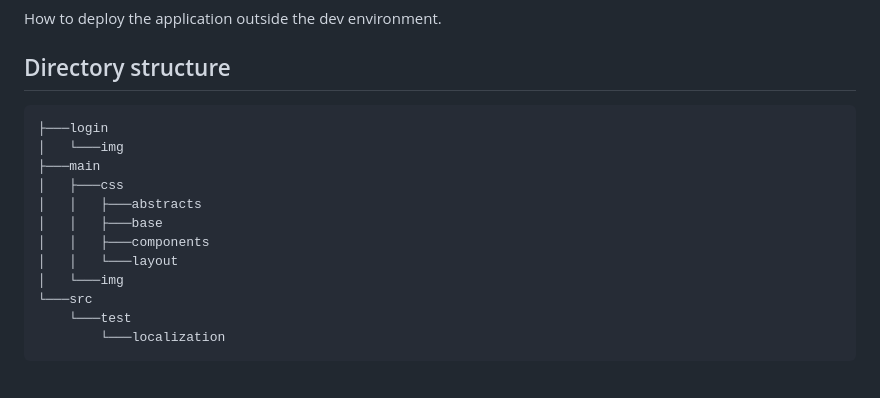
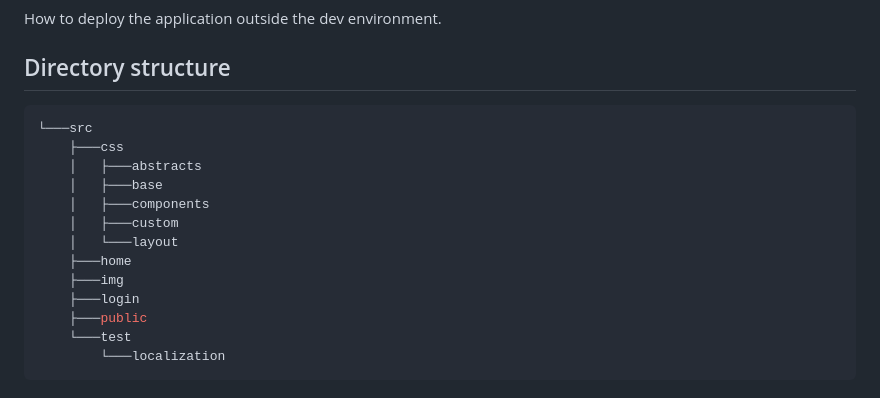
Before and after one commit to CPNV-ES/planes-store, a Markdown page: README.md, the part around the change. GitHub-like rendering.

Commit message:
docs: rewrote the folder architecture

````diff
--- a/README.md
+++ b/README.md
@@ -68,16 +68,17 @@ How to deploy the application outside the dev environment.
 ## Directory structure
 
 ```shell
-├───login
-│   └───img
-├───main
-│   ├───css
-│   │   ├───abstracts
-│   │   ├───base
-│   │   ├───components
-│   │   └───layout
-│   └───img
 └───src
+    ├───css
+    │   ├───abstracts
+    │   ├───base
+    │   ├───components
+    │   ├───custom
+    │   └───layout
+    ├───home
+    ├───img
+    ├───login
+    ├───public
     └───test
         └───localization
 ```
````
